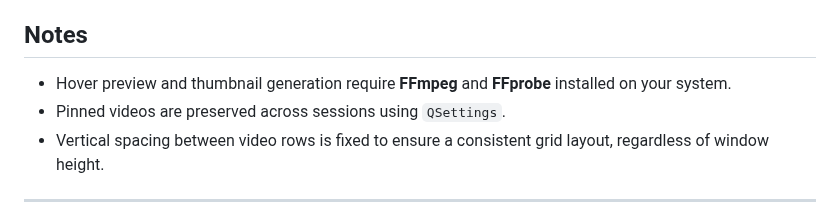
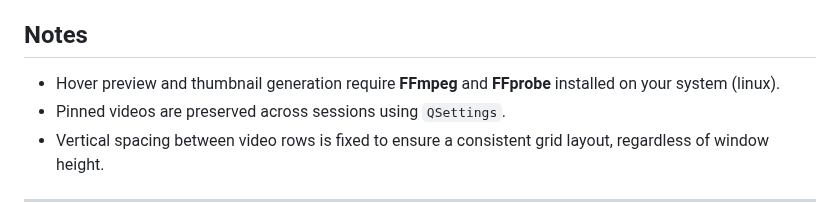
Before and after one commit to draftysumo/SumoTube, a Markdown page: README.md, the part around the change. Rendered like a GitHub page.

```diff
--- a/README.md
+++ b/README.md
@@ -44,7 +44,7 @@ A Qt-based desktop application to browse and preview local video files with cust
 
 ## Notes
 
-* Hover preview and thumbnail generation require **FFmpeg** and **FFprobe** installed on your system.
+* Hover preview and thumbnail generation require **FFmpeg** and **FFprobe** installed on your system (linux).
 * Pinned videos are preserved across sessions using `QSettings`.
 * Vertical spacing between video rows is fixed to ensure a consistent grid layout, regardless of window height.
 
```
